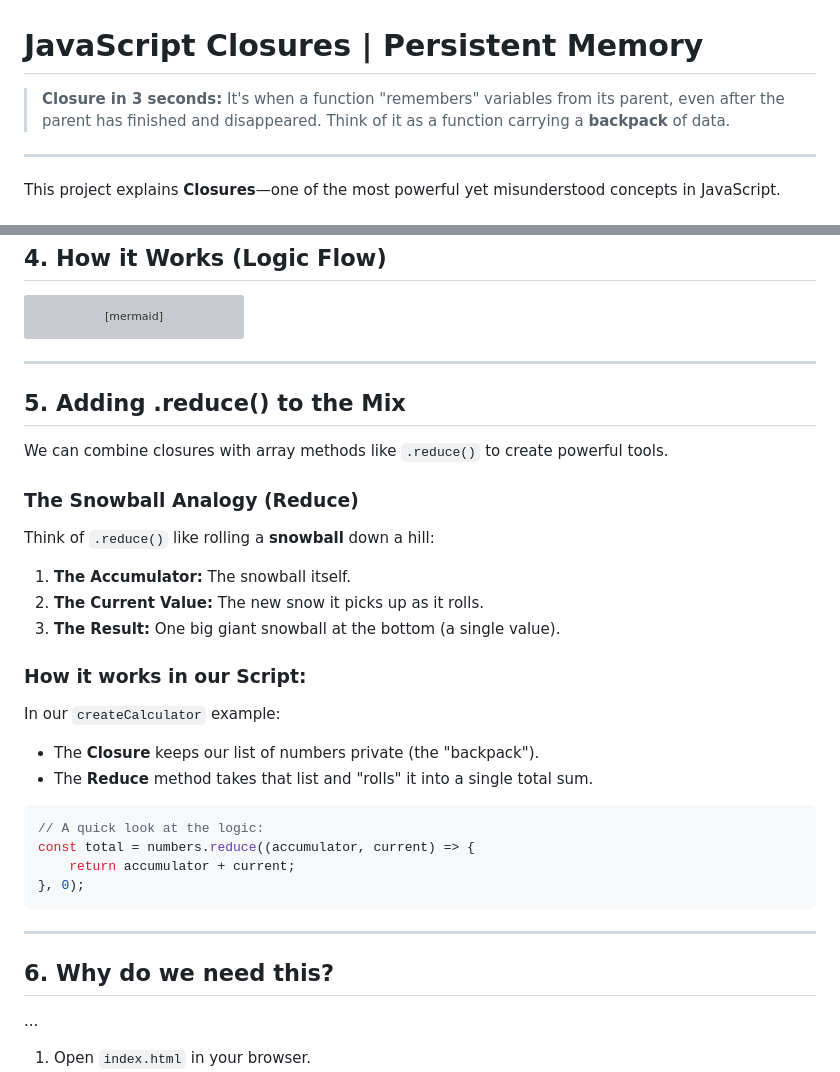
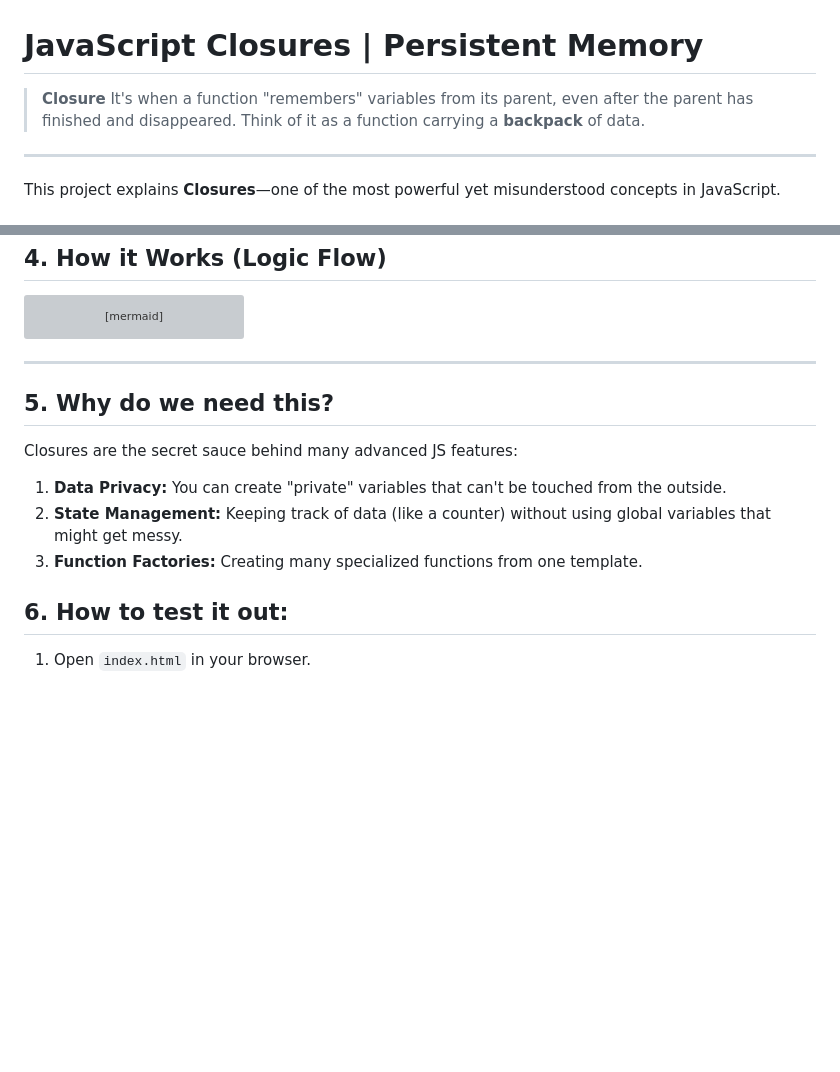
Before and after one commit to moideen-mashad/JavaScript-Closures, a Markdown page: README.md, 2 parts joined by grey strips. Drawn GitHub-style; blank space fills up the shorter version; grey boxes are pictures that could not be loaded.

Commit message:
Updated Closure

````diff
--- a/README.md
+++ b/README.md
@@ -1,6 +1,6 @@
 # JavaScript Closures | Persistent Memory
 
-> **Closure in 3 seconds:** It's when a function "remembers" variables from its parent, even after the parent has finished and disappeared. Think of it as a function carrying a **backpack** of data.
+> **Closure** It's when a function "remembers" variables from its parent, even after the parent has finished and disappeared. Think of it as a function carrying a **backpack** of data.
 
 ---
 
@@ -58,37 +58,18 @@ graph TD
     D -->|"YES"| E["Parent Function is GONE"]
     E --> F["Inner Function still uses the Backpack!"]
 ```
+---
+
+## 5. Why do we need this?
+
+Closures are the secret sauce behind many advanced JS features:
+
+1.  **Data Privacy:** You can create "private" variables that can't be touched from the outside.
+2.  **State Management:** Keeping track of data (like a counter) without using global variables that might get messy.
+3.  **Function Factories:** Creating many specialized functions from one template.
 
 
-
----
-
-## 5. Adding .reduce() to the Mix
-
-We can combine closures with array methods like `.reduce()` to create powerful tools.
-
-### The Snowball Analogy (Reduce)
-Think of `.reduce()` like rolling a **snowball** down a hill:
-1.  **The Accumulator:** The snowball itself.
-2.  **The Current Value:** The new snow it picks up as it rolls.
-3.  **The Result:** One big giant snowball at the bottom (a single value).
-
-### How it works in our Script:
-In our `createCalculator` example:
-*   The **Closure** keeps our list of numbers private (the "backpack").
-*   The **Reduce** method takes that list and "rolls" it into a single total sum.
-
-```javascript
-// A quick look at the logic:
-const total = numbers.reduce((accumulator, current) => {
-    return accumulator + current;
-}, 0);
-```
-
----
-
-## 6. Why do we need this?
-...
+## 6. How to test it out:
 
 1. Open `index.html` in your browser.
 2. Open your Developer Tools (**Right Click -> Inspect**).
````
